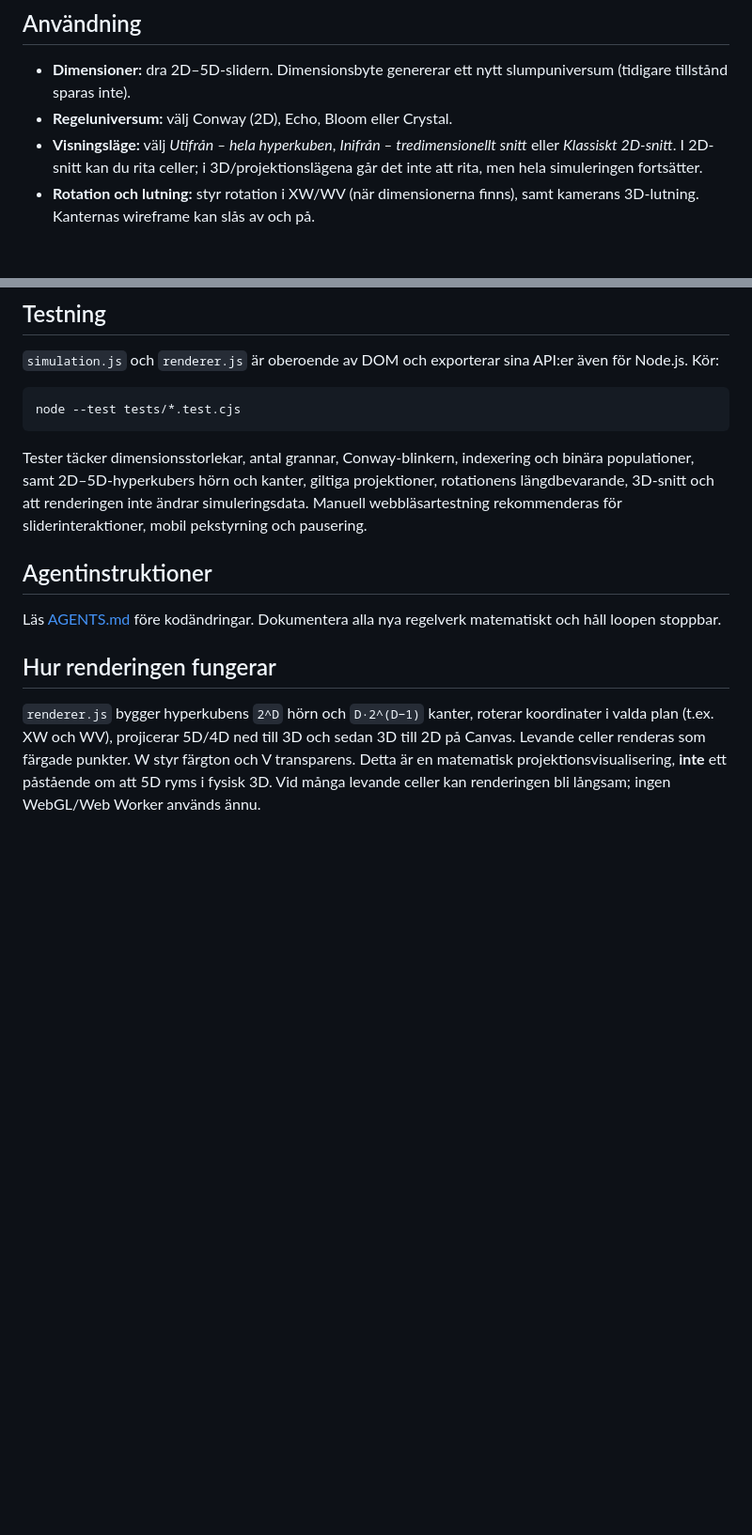
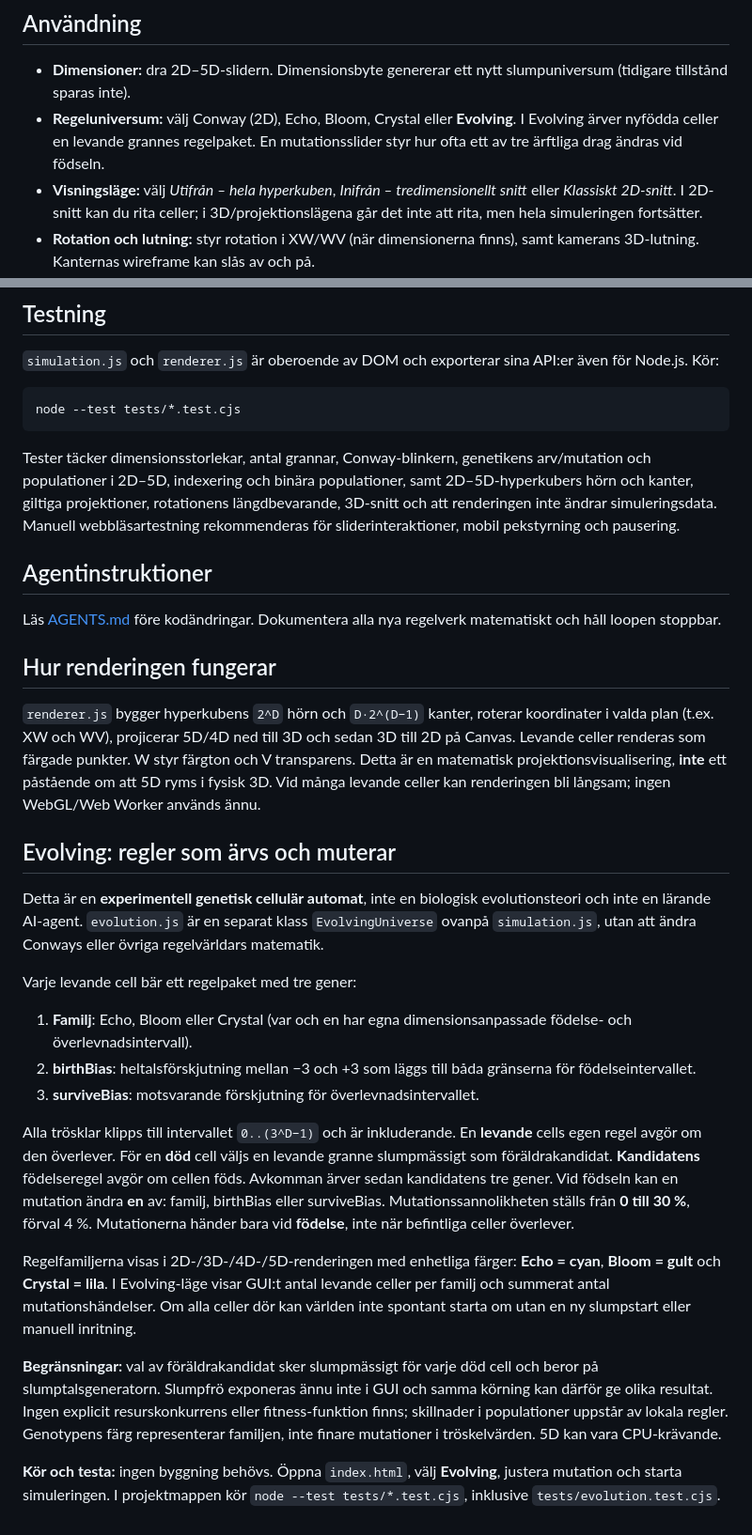
Before and after one commit to Doldas/chatgpt_lab, a Markdown page: life-beyond-2d/README.md, 2 parts joined by grey strips. Shown at 94% size. GitHub-like rendering; blank space fills up the shorter version.

Commit message:
Document inheritance, mutation and lineage colors

````diff
--- a/life-beyond-2d/README.md
+++ b/life-beyond-2d/README.md
@@ -40,7 +40,7 @@ python3 -m http.server 8000
 ## Användning
 
 - **Dimensioner:** dra 2D–5D-slidern. Dimensionsbyte genererar ett nytt slumpuniversum (tidigare tillstånd sparas inte).
-- **Regeluniversum:** välj Conway (2D), Echo, Bloom eller Crystal.
+- **Regeluniversum:** välj Conway (2D), Echo, Bloom, Crystal eller **Evolving**. I Evolving ärver nyfödda celler en levande grannes regelpaket. En mutationsslider styr hur ofta ett av tre ärftliga drag ändras vid födseln.
 - **Visningsläge:** välj *Utifrån – hela hyperkuben*, *Inifrån – tredimensionellt snitt* eller *Klassiskt 2D-snitt*. I 2D-snitt kan du rita celler; i 3D/projektionslägena går det inte att rita, men hela simuleringen fortsätter.
 - **Rotation och lutning:** styr rotation i XW/WV (när dimensionerna finns), samt kamerans 3D-lutning. Kanternas wireframe kan slås av och på.
 - **Z/W/V:** i klassiskt 2D-läge väljer du vilka extra koordinater som visas. I 3D-snittläget bestämmer W/V vilket XYZ-lager som visas. I utifrånläge syns hela simuleringen oavsett aktuellt snitt.
@@ -69,7 +69,7 @@ Detta är **diskreta topologiska dimensioner**, inte fysikens kontinuerliga dime
 node --test tests/*.test.cjs
 ```
 
-Tester täcker dimensionsstorlekar, antal grannar, Conway-blinkern, indexering och binära populationer, samt 2D–5D-hyperkubers hörn och kanter, giltiga projektioner, rotationens längdbevarande, 3D-snitt och att renderingen inte ändrar simuleringsdata. Manuell webbläsartestning rekommenderas för sliderinteraktioner, mobil pekstyrning och pausering.
+Tester täcker dimensionsstorlekar, antal grannar, Conway-blinkern, genetikens arv/mutation och populationer i 2D–5D, indexering och binära populationer, samt 2D–5D-hyperkubers hörn och kanter, giltiga projektioner, rotationens längdbevarande, 3D-snitt och att renderingen inte ändrar simuleringsdata. Manuell webbläsartestning rekommenderas för sliderinteraktioner, mobil pekstyrning och pausering.
 
 ## Agentinstruktioner
 
@@ -78,3 +78,21 @@ Läs [AGENTS.md](./AGENTS.md) före kodändringar. Dokumentera alla nya regelver
 ## Hur renderingen fungerar
 
 `renderer.js` bygger hyperkubens `2^D` hörn och `D·2^(D−1)` kanter, roterar koordinater i valda plan (t.ex. XW och WV), projicerar 5D/4D ned till 3D och sedan 3D till 2D på Canvas. Levande celler renderas som färgade punkter. W styr färgton och V transparens. Detta är en matematisk projektionsvisualisering, **inte** ett påstående om att 5D ryms i fysisk 3D. Vid många levande celler kan renderingen bli långsam; ingen WebGL/Web Worker används ännu.
+
+## Evolving: regler som ärvs och muterar
+
+Detta är en **experimentell genetisk cellulär automat**, inte en biologisk evolutionsteori och inte en lärande AI-agent. `evolution.js` är en separat klass `EvolvingUniverse` ovanpå `simulation.js`, utan att ändra Conways eller övriga regelvärldars matematik.
+
+Varje levande cell bär ett regelpaket med tre gener:
+
+1. **Familj**: Echo, Bloom eller Crystal (var och en har egna dimensionsanpassade födelse- och överlevnadsintervall).
+2. **birthBias**: heltalsförskjutning mellan −3 och +3 som läggs till båda gränserna för födelseintervallet.
+3. **surviveBias**: motsvarande förskjutning för överlevnadsintervallet.
+
+Alla trösklar klipps till intervallet `0..(3^D−1)` och är inkluderande. En **levande** cells egen regel avgör om den överlever. För en **död** cell väljs en levande granne slumpmässigt som föräldrakandidat. **Kandidatens** födelseregel avgör om cellen föds. Avkomman ärver sedan kandidatens tre gener. Vid födseln kan en mutation ändra **en** av: familj, birthBias eller surviveBias. Mutationssannolikheten ställs från **0 till 30 %**, förval 4 %. Mutationerna händer bara vid **födelse**, inte när befintliga celler överlever.
+
+Regelfamiljerna visas i 2D-/3D-/4D-/5D-renderingen med enhetliga färger: **Echo = cyan**, **Bloom = gult** och **Crystal = lila**. I Evolving-läge visar GUI:t antal levande celler per familj och summerat antal mutationshändelser. Om alla celler dör kan världen inte spontant starta om utan en ny slumpstart eller manuell inritning.
+
+**Begränsningar:** val av föräldrakandidat sker slumpmässigt för varje död cell och beror på slumptalsgeneratorn. Slumpfrö exponeras ännu inte i GUI och samma körning kan därför ge olika resultat. Ingen explicit resurskonkurrens eller fitness-funktion finns; skillnader i populationer uppstår av lokala regler. Genotypens färg representerar familjen, inte finare mutationer i tröskelvärden. 5D kan vara CPU-krävande.
+
+**Kör och testa:** ingen byggning behövs. Öppna `index.html`, välj **Evolving**, justera mutation och starta simuleringen. I projektmappen kör `node --test tests/*.test.cjs`, inklusive `tests/evolution.test.cjs`.
````
